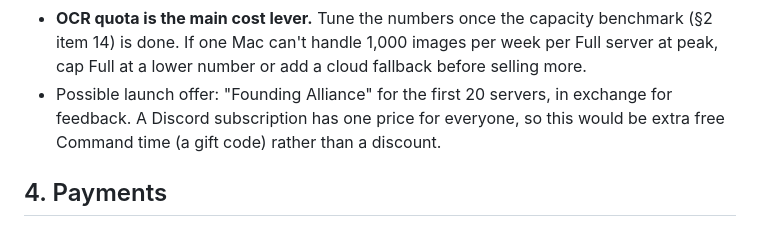
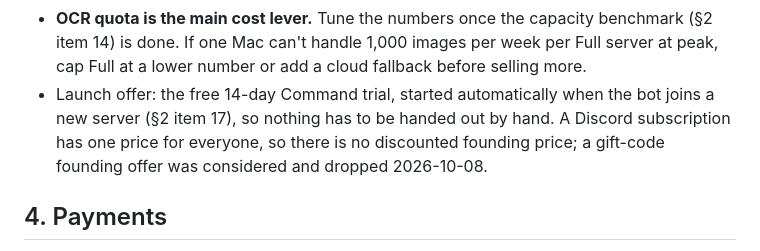
Before and after one commit to kryptonite4486/discord-bot, a Markdown page: docs/monetization-plan.md, the part around the change. Rendered like a GitHub page.

Commit message:
Plan: launch offer is the automatic trial, not gift codes
Co-Authored-By: Claude Opus 5.5 <noreply@anthropic.com>

```diff
--- a/docs/monetization-plan.md
+++ b/docs/monetization-plan.md
@@ -103,7 +103,7 @@ Notes:
 - **Retention limits hide history, they don't delete it.** Upgrading reveals all history at once, which is a strong conversion moment.
 - **OCR queue priority is a weighted share, not a hard jump.** Free is Standard, Mid is Priority and Full is Highest. When a slot frees up, the queue first picks a level by smooth weighted round-robin (weights 1 : 2 : 4), then the server in that level whose last turn was longest ago. Servers still take turns one whole request at a time. While every level has work waiting, every 7 turns go 4 to Full, 2 to Mid and 1 to Free, spread out rather than bunched. Free never gets less than a 1-in-7 share (1-in-5 against Full alone), so paid load can slow Free servers but never starve them. We chose this over strict priority with an aging bound because its guarantee is counted in turns. An aging timer would have to be tuned against requests that range from one image to a 50-image zip, and when it fires, a backlog of aged Free requests would jump ahead of paid ones all at once. A level with nothing waiting builds up no credit. The level is looked up from the server's tier when a request is queued. With `TIERS_ENFORCED` off, every server is Standard and the queue behaves exactly as before. Users still only see how many of their own server's requests are ahead (priority never reorders one server's requests). `/ops queue` shows each waiting server's lane.
 - **OCR quota is the main cost lever.** Tune the numbers once the capacity benchmark (§2 item 14) is done. If one Mac can't handle 1,000 images per week per Full server at peak, cap Full at a lower number or add a cloud fallback before selling more.
-- Possible launch offer: "Founding Alliance" for the first 20 servers, in exchange for feedback. A Discord subscription has one price for everyone, so this would be extra free Command time (a gift code) rather than a discount.
+- Launch offer: the free 14-day Command trial, started automatically when the bot joins a new server (§2 item 17), so nothing has to be handed out by hand. A Discord subscription has one price for everyone, so there is no discounted founding price; a gift-code founding offer was considered and dropped 2026-10-08.
 
 ## 4. Payments
 
```
